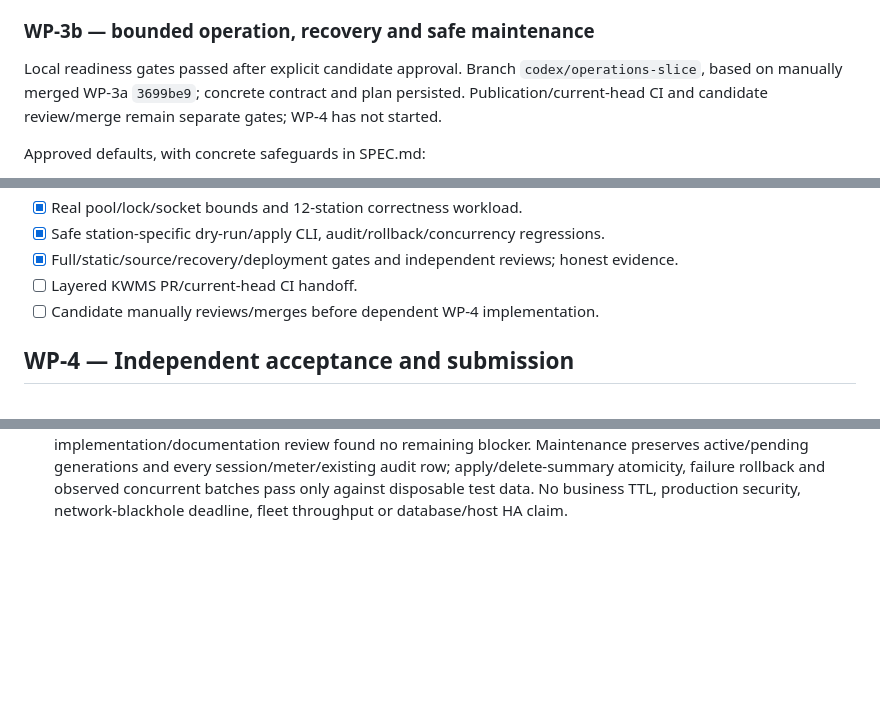
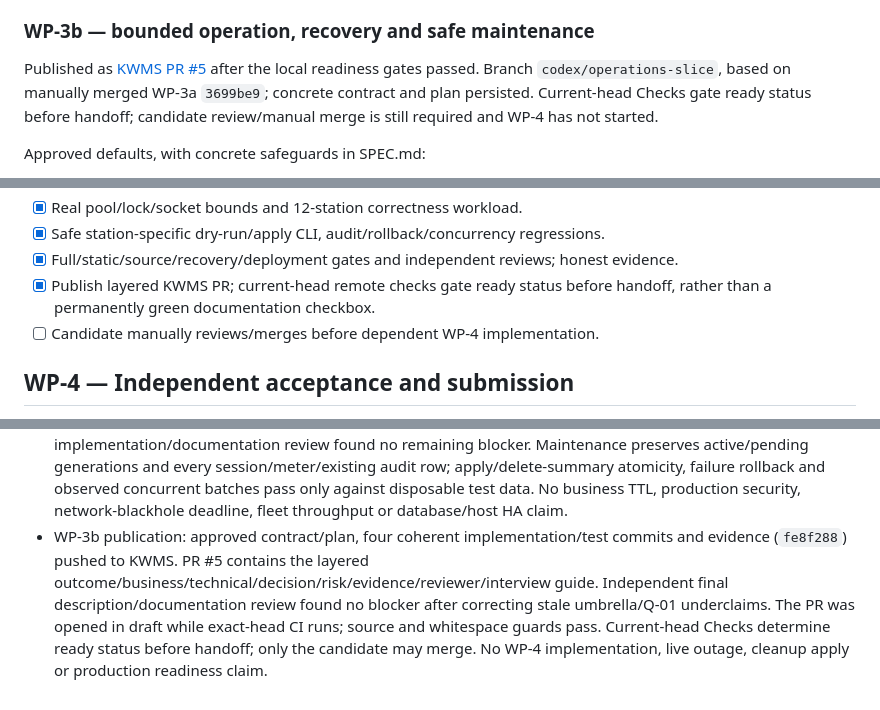
Before and after one commit to KWMS-GmbH/Take-Home-Task, a Markdown page: docs/WORK.md, 3 parts joined by grey strips. Drawn GitHub-style; blank space fills up the shorter version.

Commit message:
Record WP-3b publication and candidate review gate

```diff
--- a/docs/WORK.md
+++ b/docs/WORK.md
@@ -190,10 +190,11 @@ Branch `codex/reliability-slice`; production application/schema/deployment uncha
 
 ### WP-3b — bounded operation, recovery and safe maintenance
 
-Local readiness gates passed after explicit candidate approval. Branch
-`codex/operations-slice`, based on manually merged WP-3a `3699be9`; concrete
-contract and plan persisted. Publication/current-head CI and candidate review/merge
-remain separate gates; WP-4 has not started.
+Published as [KWMS PR #5](https://github.com/KWMS-GmbH/Take-Home-Task/pull/5)
+after the local readiness gates passed. Branch `codex/operations-slice`, based on
+manually merged WP-3a `3699be9`; concrete contract and plan persisted. Current-head
+Checks gate ready status before handoff; candidate review/manual merge is still
+required and WP-4 has not started.
 
 Approved defaults, with concrete safeguards in SPEC.md:
 
@@ -219,7 +220,8 @@ Approved defaults, with concrete safeguards in SPEC.md:
 - [x] Real pool/lock/socket bounds and 12-station correctness workload.
 - [x] Safe station-specific dry-run/apply CLI, audit/rollback/concurrency regressions.
 - [x] Full/static/source/recovery/deployment gates and independent reviews; honest evidence.
-- [ ] Layered KWMS PR/current-head CI handoff.
+- [x] Publish layered KWMS PR; current-head remote checks gate ready status before
+  handoff, rather than a permanently green documentation checkbox.
 - [ ] Candidate manually reviews/merges before dependent WP-4 implementation.
 
 ## WP-4 — Independent acceptance and submission
@@ -501,3 +503,11 @@ commit, findings addressed, and remaining limitations at each gate.
   apply/delete-summary atomicity, failure rollback and observed concurrent batches
   pass only against disposable test data. No business TTL, production security,
   network-blackhole deadline, fleet throughput or database/host HA claim.
+- WP-3b publication: approved contract/plan, four coherent implementation/test
+  commits and evidence (`fe8f288`) pushed to KWMS. PR #5 contains the layered
+  outcome/business/technical/decision/risk/evidence/reviewer/interview guide.
+  Independent final description/documentation review found no blocker after
+  correcting stale umbrella/Q-01 underclaims. The PR was opened in draft while
+  exact-head CI runs; source and whitespace guards pass. Current-head Checks
+  determine ready status before handoff; only the candidate may merge. No WP-4
+  implementation, live outage, cleanup apply or production readiness claim.
```
Also changed, not shown: docs/TIME_LOG.md (+1 -0 lines), docs/plans/WP-3b.md (+2 -1 lines).
